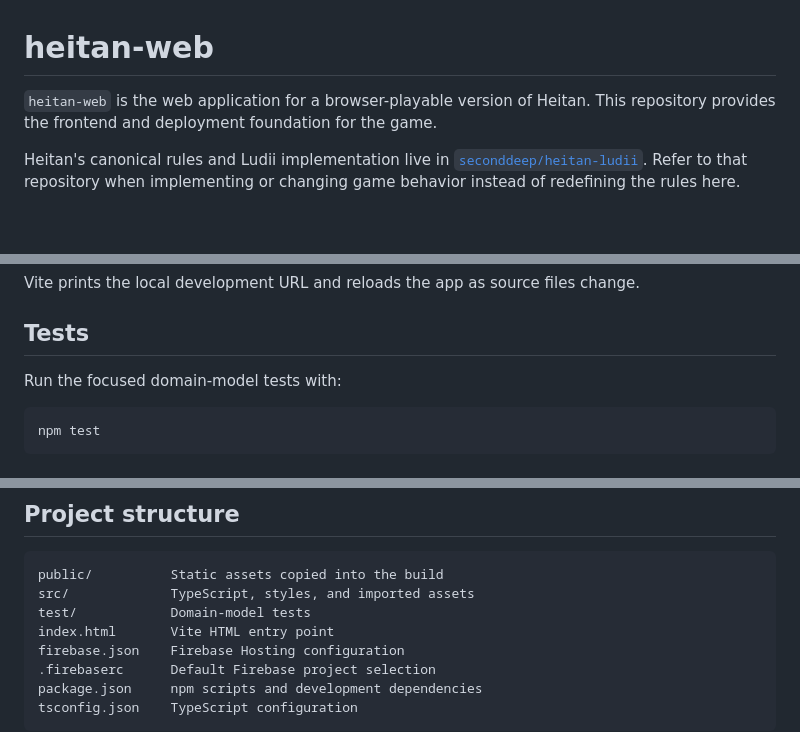
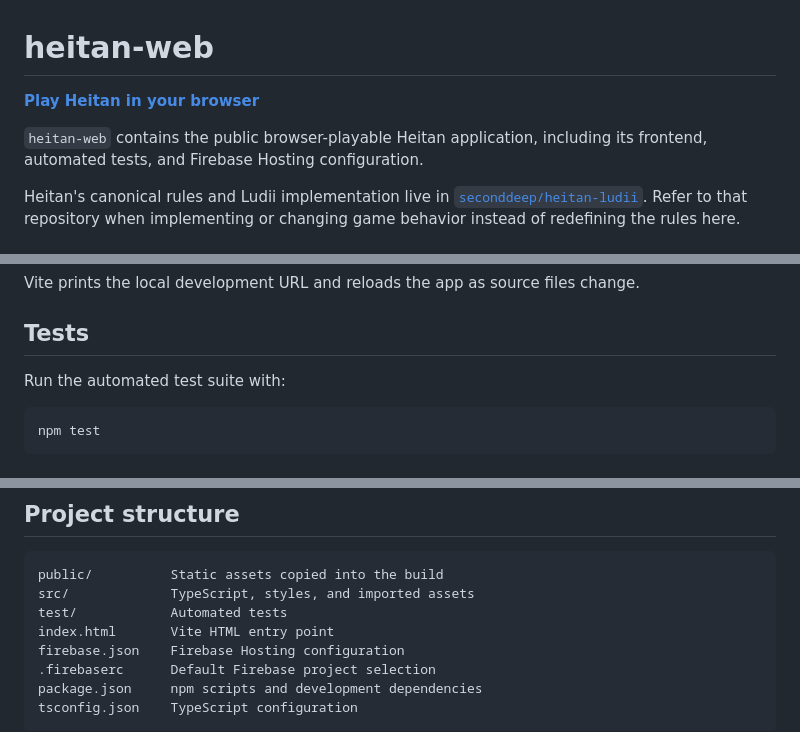
Before and after one commit to seconddeep/heitan-web, a Markdown page: README.md, 3 parts joined by grey strips. GitHub-like rendering; blank space fills up the shorter version.

Commit message:
docs: add browser play link (#76)

````diff
--- a/README.md
+++ b/README.md
@@ -1,6 +1,8 @@
 # heitan-web
 
-`heitan-web` is the web application for a browser-playable version of Heitan. This repository provides the frontend and deployment foundation for the game.
+**[Play Heitan in your browser](https://play.seconddeep.com/)**
+
+`heitan-web` contains the public browser-playable Heitan application, including its frontend, automated tests, and Firebase Hosting configuration.
 
 Heitan's canonical rules and Ludii implementation live in [`seconddeep/heitan-ludii`](https://github.com/seconddeep/heitan-ludii). Refer to that repository when implementing or changing game behavior instead of redefining the rules here.
 
@@ -24,7 +26,7 @@ Vite prints the local development URL and reloads the app as source files change
 
 ## Tests
 
-Run the focused domain-model tests with:
+Run the automated test suite with:
 
 ```sh
 npm test
@@ -115,7 +117,7 @@ firebase deploy --only hosting
 ```text
 public/          Static assets copied into the build
 src/             TypeScript, styles, and imported assets
-test/            Domain-model tests
+test/            Automated tests
 index.html       Vite HTML entry point
 firebase.json    Firebase Hosting configuration
 .firebaserc      Default Firebase project selection
````
